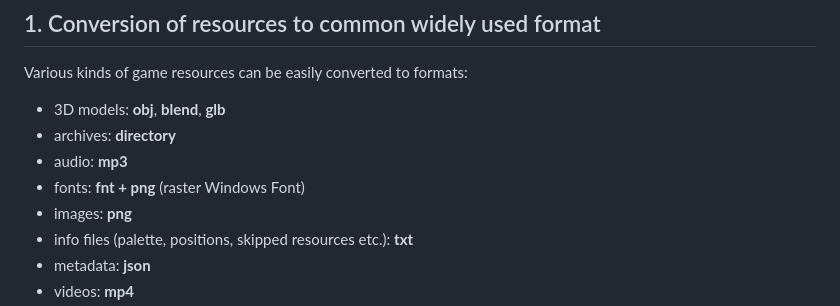
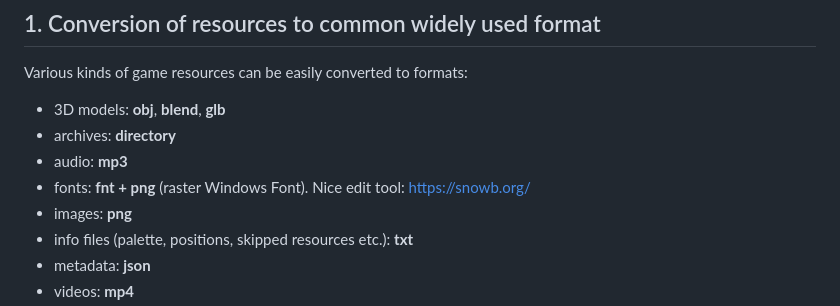
Before and after one commit to AndyGura/nfs-resources-converter, a Markdown page: README.md, the part around the change. GitHub-like rendering.

Commit message:
added link to font edit tool to README.md

```diff
--- a/README.md
+++ b/README.md
@@ -10,7 +10,7 @@ Various kinds of game resources can be easily converted to formats:
 - 3D models: **obj**, **blend**, **glb**
 - archives: **directory**
 - audio: **mp3**
-- fonts: **fnt + png** (raster Windows Font)
+- fonts: **fnt + png** (raster Windows Font). Nice edit tool: https://snowb.org/
 - images: **png**
 - info files (palette, positions, skipped resources etc.): **txt**
 - metadata: **json**
```
